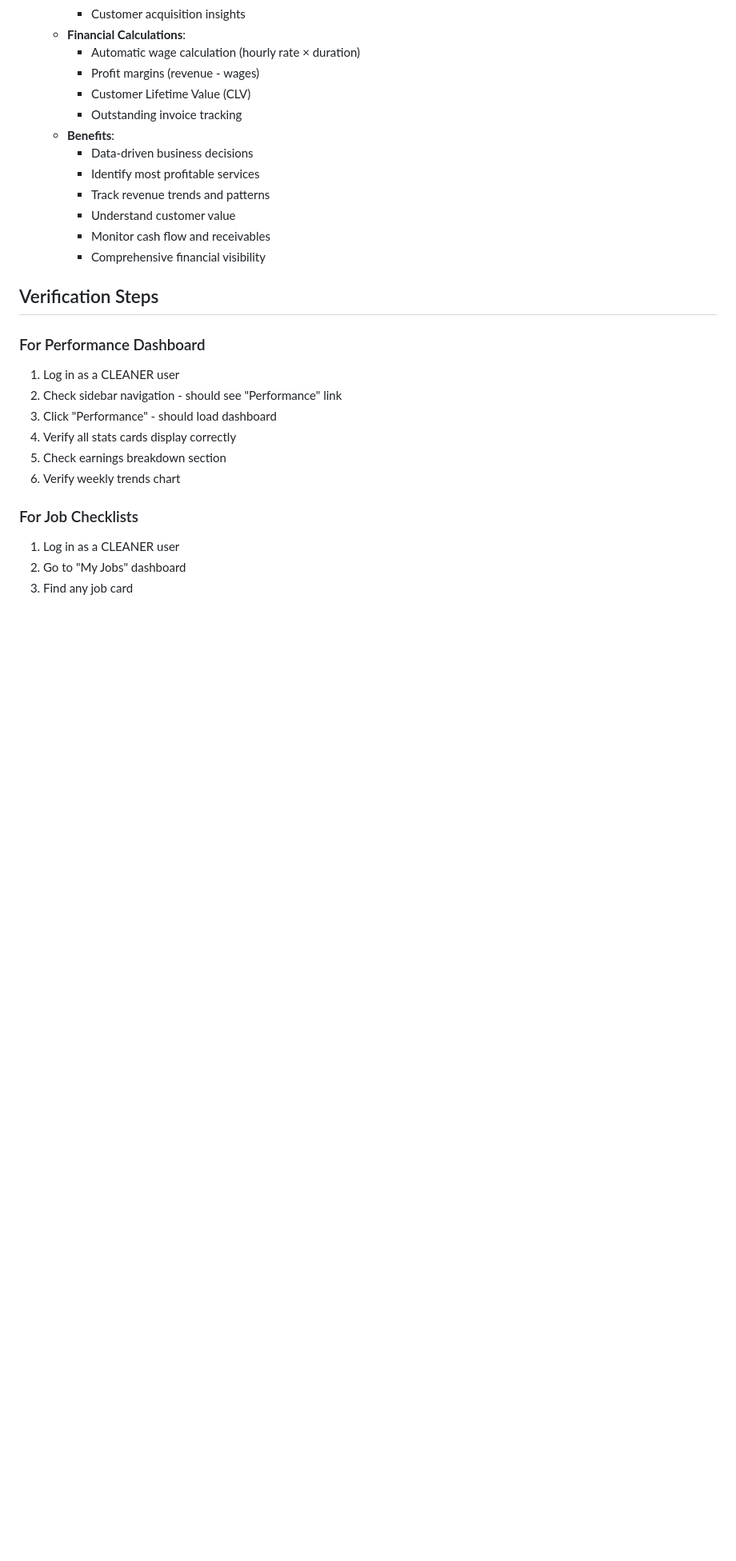
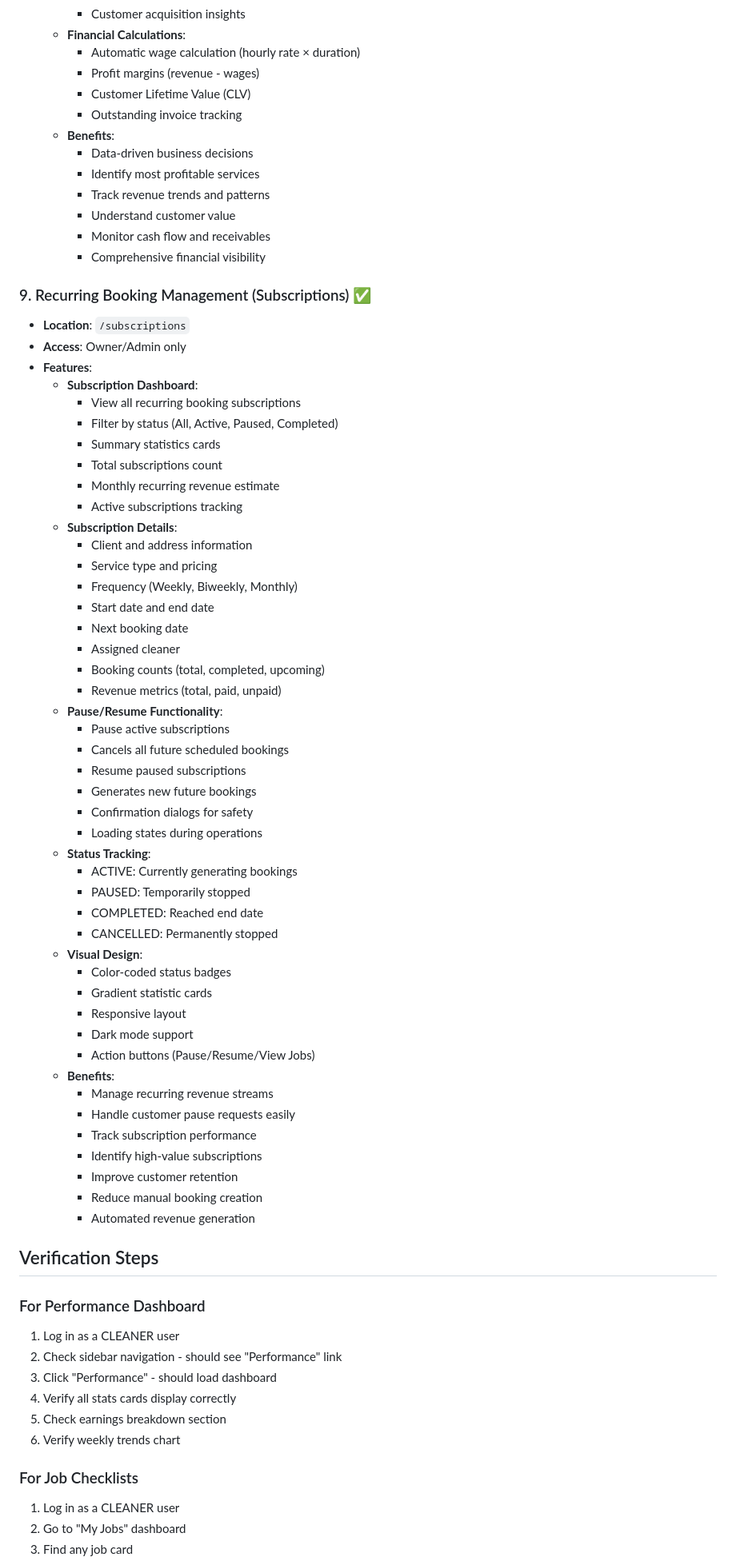
Before and after one commit to prtkgpt/AwesomeCRM, a Markdown page: VERIFY_FEATURES.md, the part around one of its changes. Shown at 80% size. Drawn GitHub-style; blank space fills up the shorter version.

Commit message:
docs: Add Recurring Booking Management to documentation

```diff
--- a/VERIFY_FEATURES.md
+++ b/VERIFY_FEATURES.md
@@ -168,6 +168,53 @@ This document helps verify that all new features are properly deployed and funct
     - Understand customer value
     - Monitor cash flow and receivables
     - Comprehensive financial visibility
+
+### 9. Recurring Booking Management (Subscriptions) ✅
+- **Location**: `/subscriptions`
+- **Access**: Owner/Admin only
+- **Features**:
+  - **Subscription Dashboard**:
+    - View all recurring booking subscriptions
+    - Filter by status (All, Active, Paused, Completed)
+    - Summary statistics cards
+    - Total subscriptions count
+    - Monthly recurring revenue estimate
+    - Active subscriptions tracking
+  - **Subscription Details**:
+    - Client and address information
+    - Service type and pricing
+    - Frequency (Weekly, Biweekly, Monthly)
+    - Start date and end date
+    - Next booking date
+    - Assigned cleaner
+    - Booking counts (total, completed, upcoming)
+    - Revenue metrics (total, paid, unpaid)
+  - **Pause/Resume Functionality**:
+    - Pause active subscriptions
+    - Cancels all future scheduled bookings
+    - Resume paused subscriptions
+    - Generates new future bookings
+    - Confirmation dialogs for safety
+    - Loading states during operations
+  - **Status Tracking**:
+    - ACTIVE: Currently generating bookings
+    - PAUSED: Temporarily stopped
+    - COMPLETED: Reached end date
+    - CANCELLED: Permanently stopped
+  - **Visual Design**:
+    - Color-coded status badges
+    - Gradient statistic cards
+    - Responsive layout
+    - Dark mode support
+    - Action buttons (Pause/Resume/View Jobs)
+  - **Benefits**:
+    - Manage recurring revenue streams
+    - Handle customer pause requests easily
+    - Track subscription performance
+    - Identify high-value subscriptions
+    - Improve customer retention
+    - Reduce manual booking creation
+    - Automated revenue generation
 
 ## Verification Steps
 
```
Also changed, not shown: other parts of VERIFY_FEATURES.md (+84 -0 lines), FEATURE_ROADMAP.md (+14 -10 lines).
